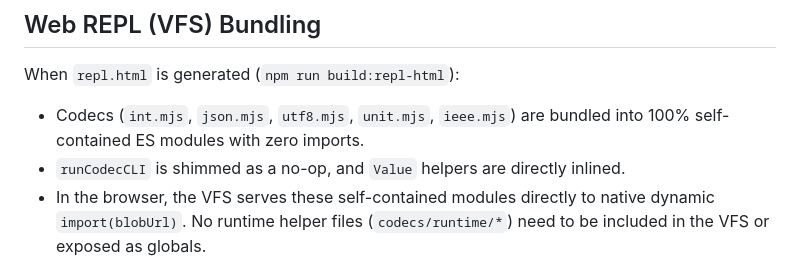
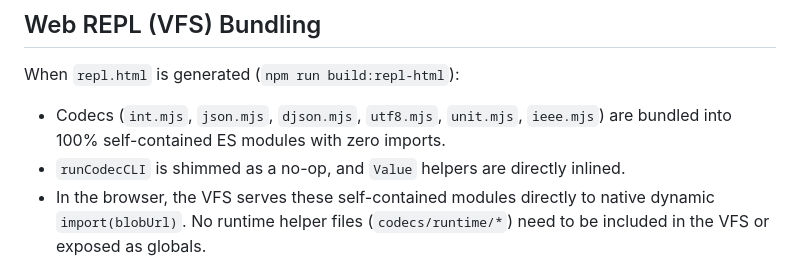
Before and after one commit to fraczak/k, a Markdown page: DOCS/CODECS.md, the part around the change. GitHub-like rendering.

```diff
--- a/DOCS/CODECS.md
+++ b/DOCS/CODECS.md
@@ -174,8 +174,9 @@ npm test
 ## Web REPL (VFS) Bundling
 
 When `repl.html` is generated (`npm run build:repl-html`):
-- Codecs (`int.mjs`, `json.mjs`, `utf8.mjs`, `unit.mjs`, `ieee.mjs`) are
-  bundled into 100% self-contained ES modules with zero imports.
+- Codecs (`int.mjs`, `json.mjs`, `djson.mjs`, `utf8.mjs`, `unit.mjs`,
+  `ieee.mjs`) are bundled into 100% self-contained ES modules with zero
+  imports.
 - `runCodecCLI` is shimmed as a no-op, and `Value` helpers are directly
   inlined.
 - In the browser, the VFS serves these self-contained modules directly to
```
Also changed, not shown: DOCS/CODEC_ARCHITECTURE.md (+4 -2 lines), codecs/README.md (+1 -0 lines).
